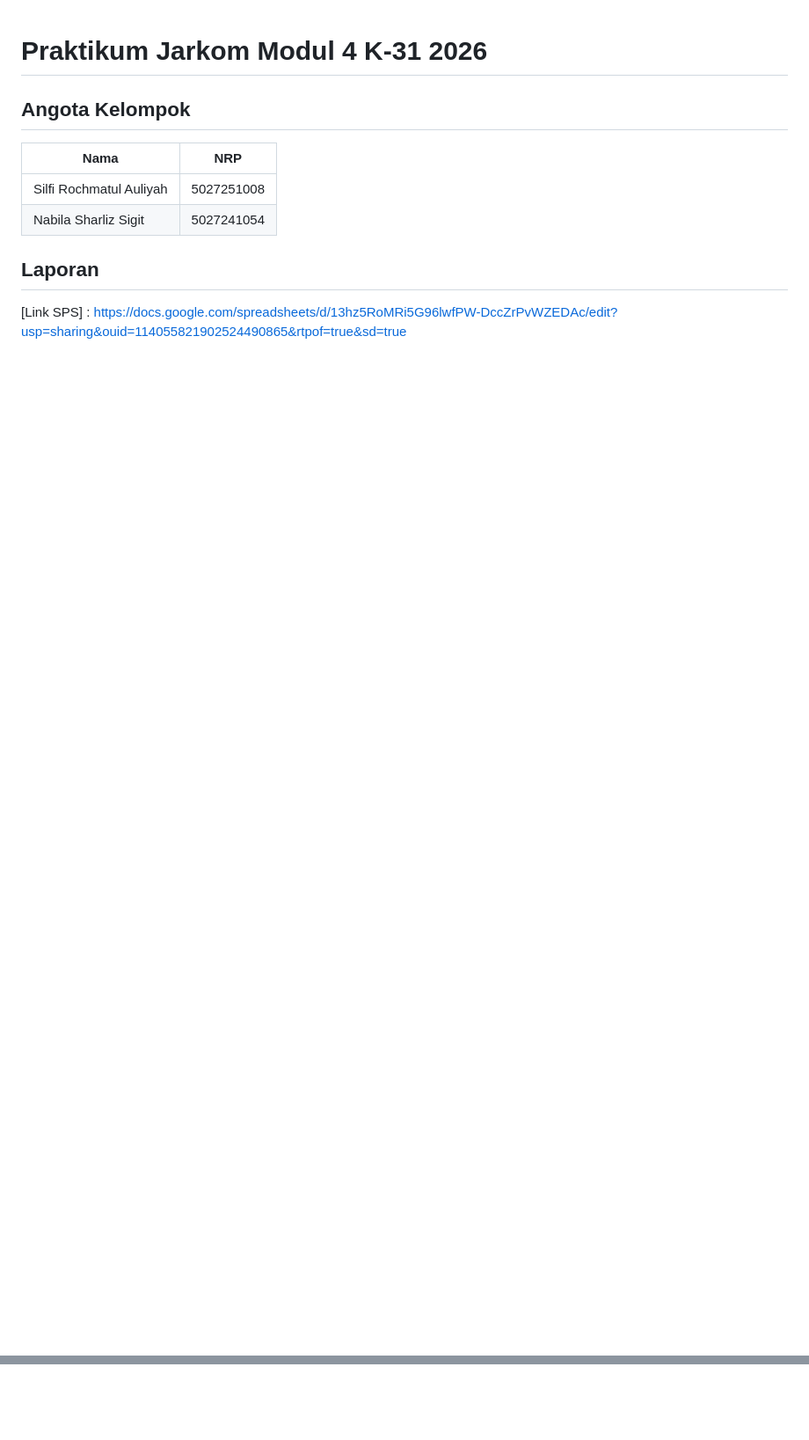
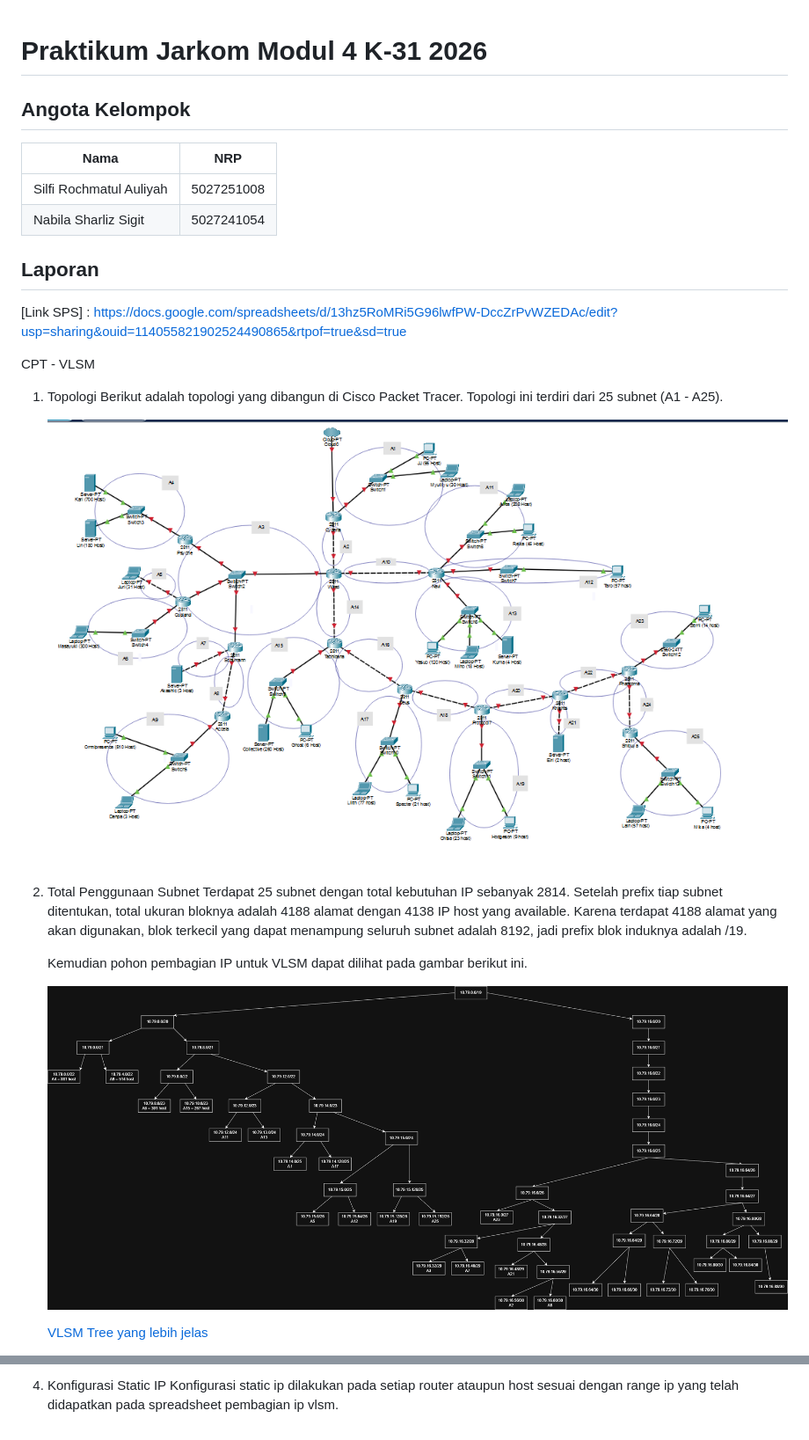
Before and after one commit to seelfie/Jarkom-Modul-4-2026-K-31, a Markdown page: README.md, 2 parts joined by grey strips. Shown at 88% size. Rendered like a GitHub page; pictures changed too: assets/topologi_cpt.png (added); blank space fills up the shorter version.

Commit message:
add lapres VLSM

```diff
--- a/README.md
+++ b/README.md
@@ -9,4 +9,22 @@
 
 ## Laporan
 
-[Link SPS] : https://docs.google.com/spreadsheets/d/13hz5RoMRi5G96lwfPW-DccZrPvWZEDAc/edit?usp=sharing&ouid=114055821902524490865&rtpof=true&sd=true
+[Link SPS] :
+https://docs.google.com/spreadsheets/d/13hz5RoMRi5G96lwfPW-DccZrPvWZEDAc/edit?usp=sharing&ouid=114055821902524490865&rtpof=true&sd=true
+
+CPT - VLSM
+
+1. Topologi
+   Berikut adalah topologi yang dibangun di Cisco Packet Tracer. Topologi ini terdiri dari 25 subnet (A1 - A25).
+
+   ![alt text](assets/topologi_cpt.png)
+
+2. Total Penggunaan Subnet
+   Terdapat 25 subnet dengan total kebutuhan IP sebanyak 2814. Setelah prefix tiap subnet ditentukan, total ukuran bloknya adalah 4188 alamat dengan 4138 IP host yang available. Karena terdapat 4188 alamat yang akan digunakan, blok terkecil yang dapat menampung seluruh subnet adalah 8192, jadi prefix blok induknya adalah /19.
+
+   Kemudian pohon pembagian IP untuk VLSM dapat dilihat pada gambar berikut ini.
+
+   ![alt text](assets/VLSM_Tree.png)
+
+   [VLSM Tree yang lebih jelas](assets/VLSM_Tree.png)
+
@@ -12,0 +130,2 @@
+4. Konfigurasi Static IP
+   Konfigurasi static ip dilakukan pada setiap router ataupun host sesuai dengan range ip yang telah didapatkan pada spreadsheet pembagian ip vlsm.
```
Also changed, not shown: other parts of README.md (+99 -0 lines).
